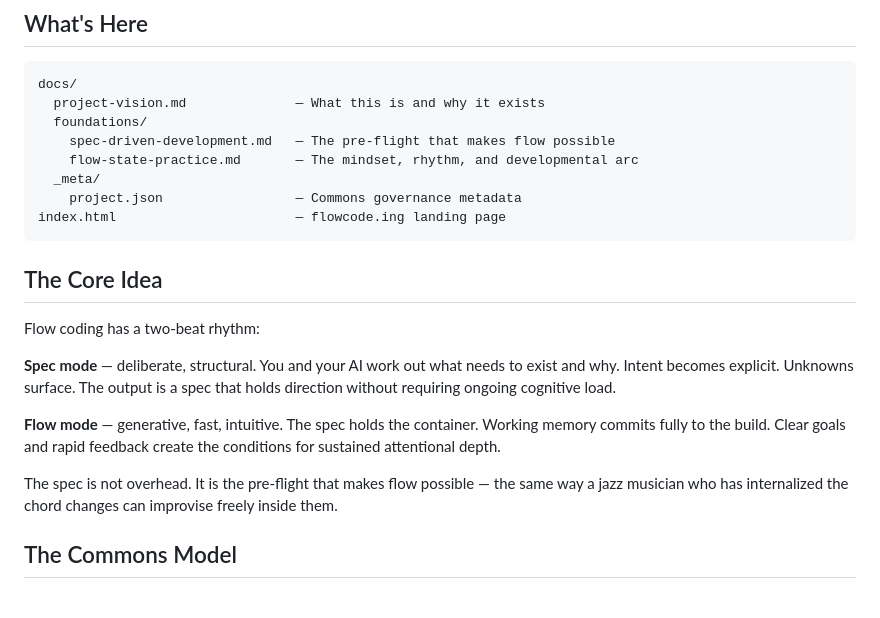
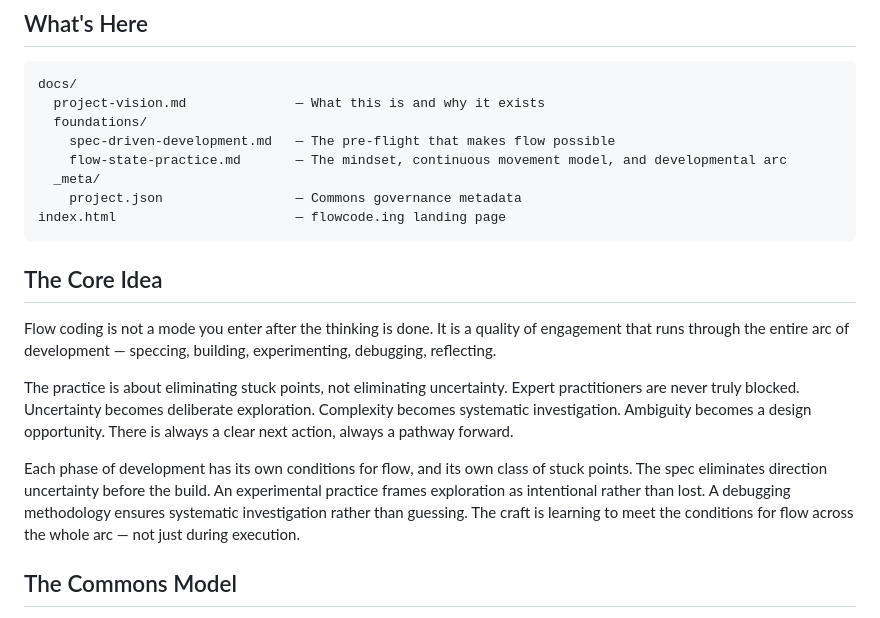
Before and after one commit to DarrenZal/flowcoding, a Markdown page: README.md, the part around the change. Rendered like a GitHub page.

```diff
--- a/README.md
+++ b/README.md
@@ -17,7 +17,7 @@ docs/
   project-vision.md              — What this is and why it exists
   foundations/
     spec-driven-development.md   — The pre-flight that makes flow possible
-    flow-state-practice.md       — The mindset, rhythm, and developmental arc
+    flow-state-practice.md       — The mindset, continuous movement model, and developmental arc
   _meta/
     project.json                 — Commons governance metadata
 index.html                       — flowcode.ing landing page
@@ -25,13 +25,11 @@ index.html                       — flowcode.ing landing page
 
 ## The Core Idea
 
-Flow coding has a two-beat rhythm:
+Flow coding is not a mode you enter after the thinking is done. It is a quality of engagement that runs through the entire arc of development — speccing, building, experimenting, debugging, reflecting.
 
-**Spec mode** — deliberate, structural. You and your AI work out what needs to exist and why. Intent becomes explicit. Unknowns surface. The output is a spec that holds direction without requiring ongoing cognitive load.
+The practice is about eliminating stuck points, not eliminating uncertainty. Expert practitioners are never truly blocked. Uncertainty becomes deliberate exploration. Complexity becomes systematic investigation. Ambiguity becomes a design opportunity. There is always a clear next action, always a pathway forward.
 
-**Flow mode** — generative, fast, intuitive. The spec holds the container. Working memory commits fully to the build. Clear goals and rapid feedback create the conditions for sustained attentional depth.
-
-The spec is not overhead. It is the pre-flight that makes flow possible — the same way a jazz musician who has internalized the chord changes can improvise freely inside them.
+Each phase of development has its own conditions for flow, and its own class of stuck points. The spec eliminates direction uncertainty before the build. An experimental practice frames exploration as intentional rather than lost. A debugging methodology ensures systematic investigation rather than guessing. The craft is learning to meet the conditions for flow across the whole arc — not just during execution.
 
 ## The Commons Model
 
```
Also changed, not shown: docs/foundations/flow-state-practice.md (+16 -8 lines), docs/project-vision.md (+3 -1 lines).
